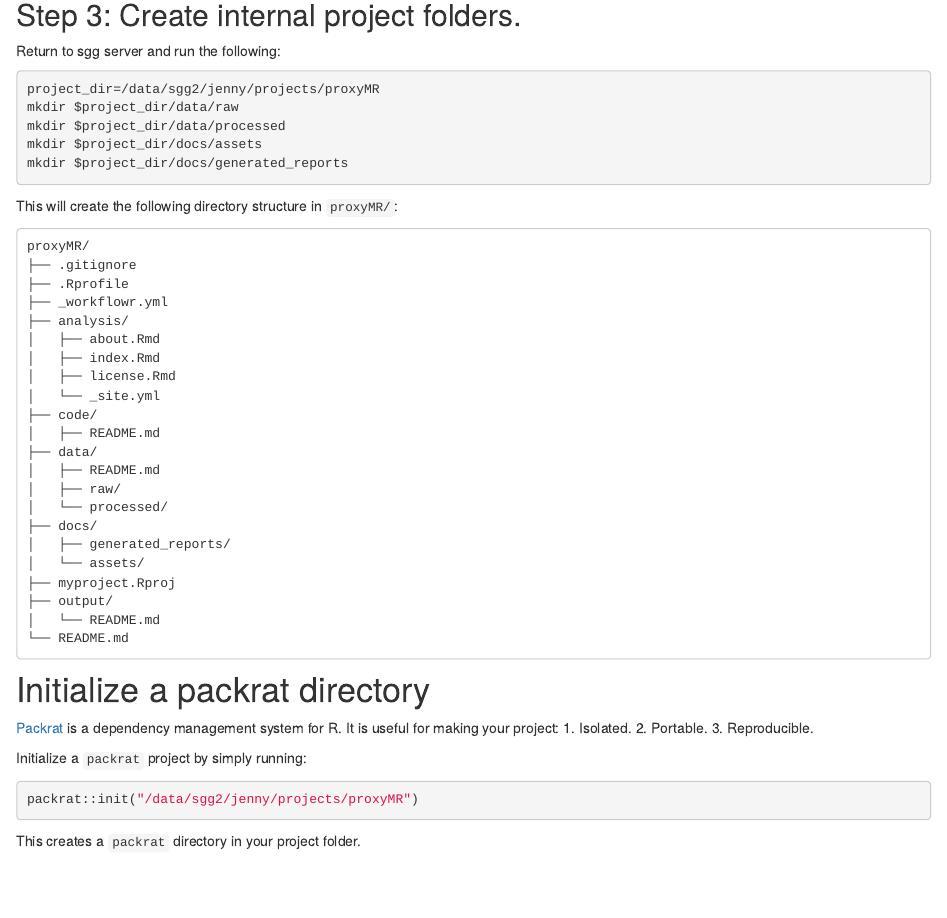
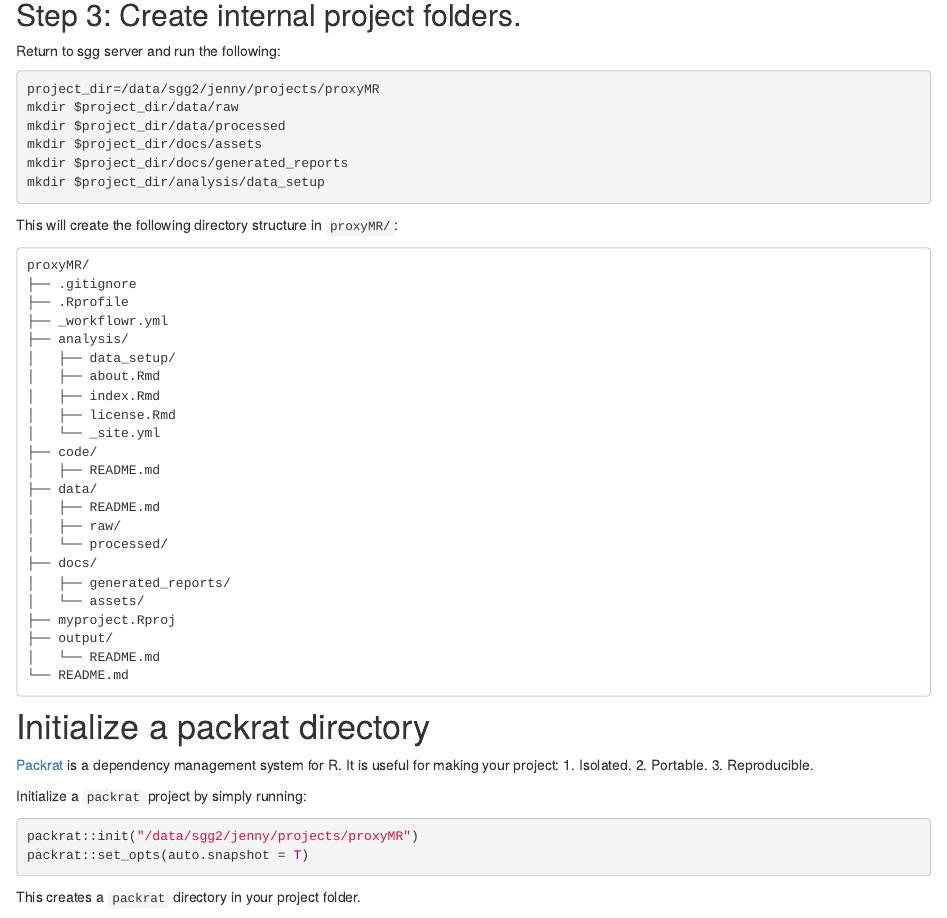
Before and after one commit to jennysjaarda/proxyMR_old, an R Markdown document (analysis/setup.Rmd): the page in a window 1100 px wide, from 1220 px down. Rendered offline with R 4.5, knitr and Pandoc, with nearby package versions; drawn as R Markdown's standard HTML page in place of the format the file asks for; some code elsewhere in the file could not run offline.

Commit message:
add data_setup folder

````diff
--- a/analysis/setup.Rmd
+++ b/analysis/setup.Rmd
@@ -83,6 +83,8 @@ mkdir $project_dir/data/raw
 mkdir $project_dir/data/processed
 mkdir $project_dir/docs/assets
 mkdir $project_dir/docs/generated_reports
+mkdir $project_dir/analysis/data_setup
+
 ```
 
 This will create the following directory structure in `proxyMR/`:
@@ -93,6 +95,7 @@ proxyMR/
 ├── .Rprofile
 ├── _workflowr.yml
 ├── analysis/
+│   ├── data_setup/
 │   ├── about.Rmd
 │   ├── index.Rmd
 │   ├── license.Rmd
@@ -123,6 +126,7 @@ Initialize a `packrat` project by simply running:
 
 ```{r eval=FALSE}
 packrat::init("/data/sgg2/jenny/projects/proxyMR")
+packrat::set_opts(auto.snapshot = T)
 ```
 
 This creates a `packrat` directory in your project folder.
````
